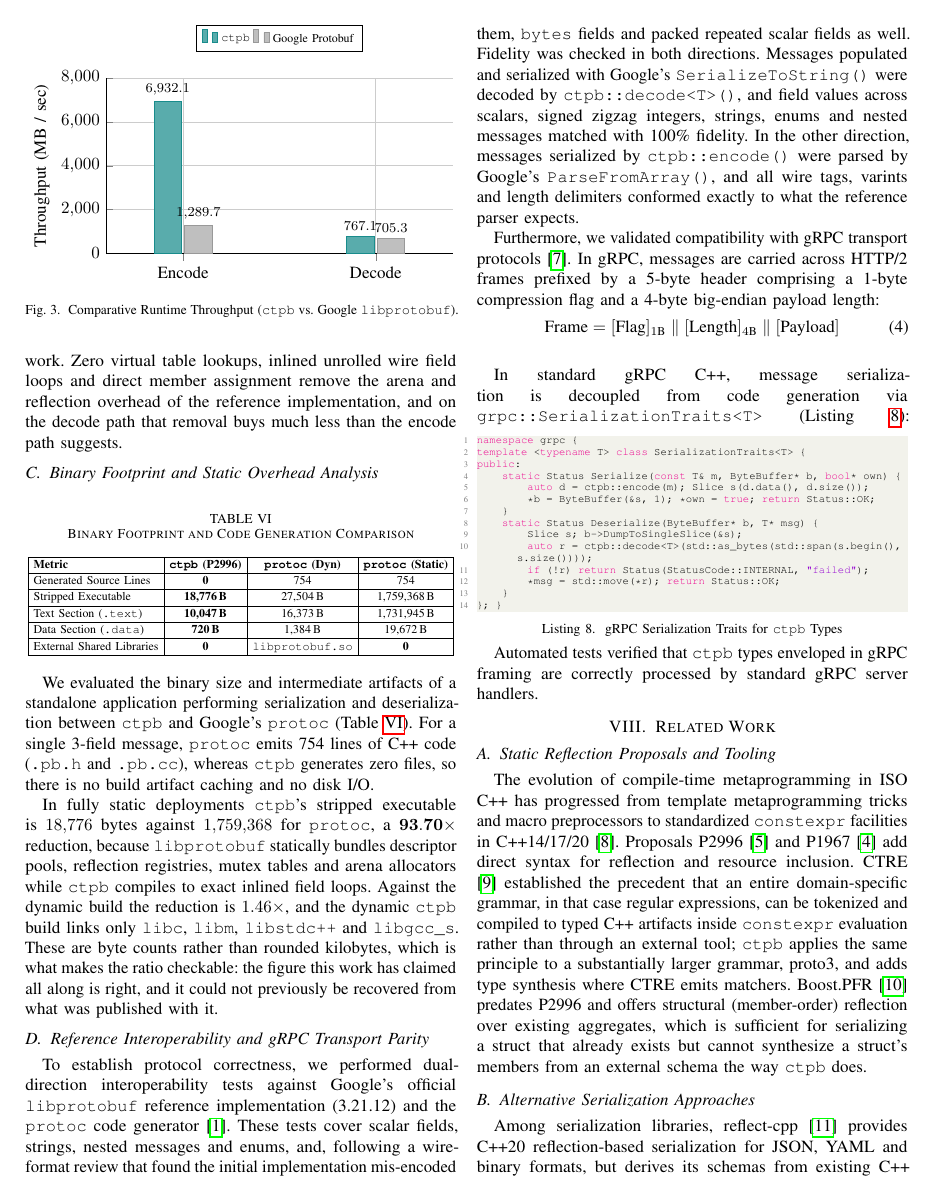
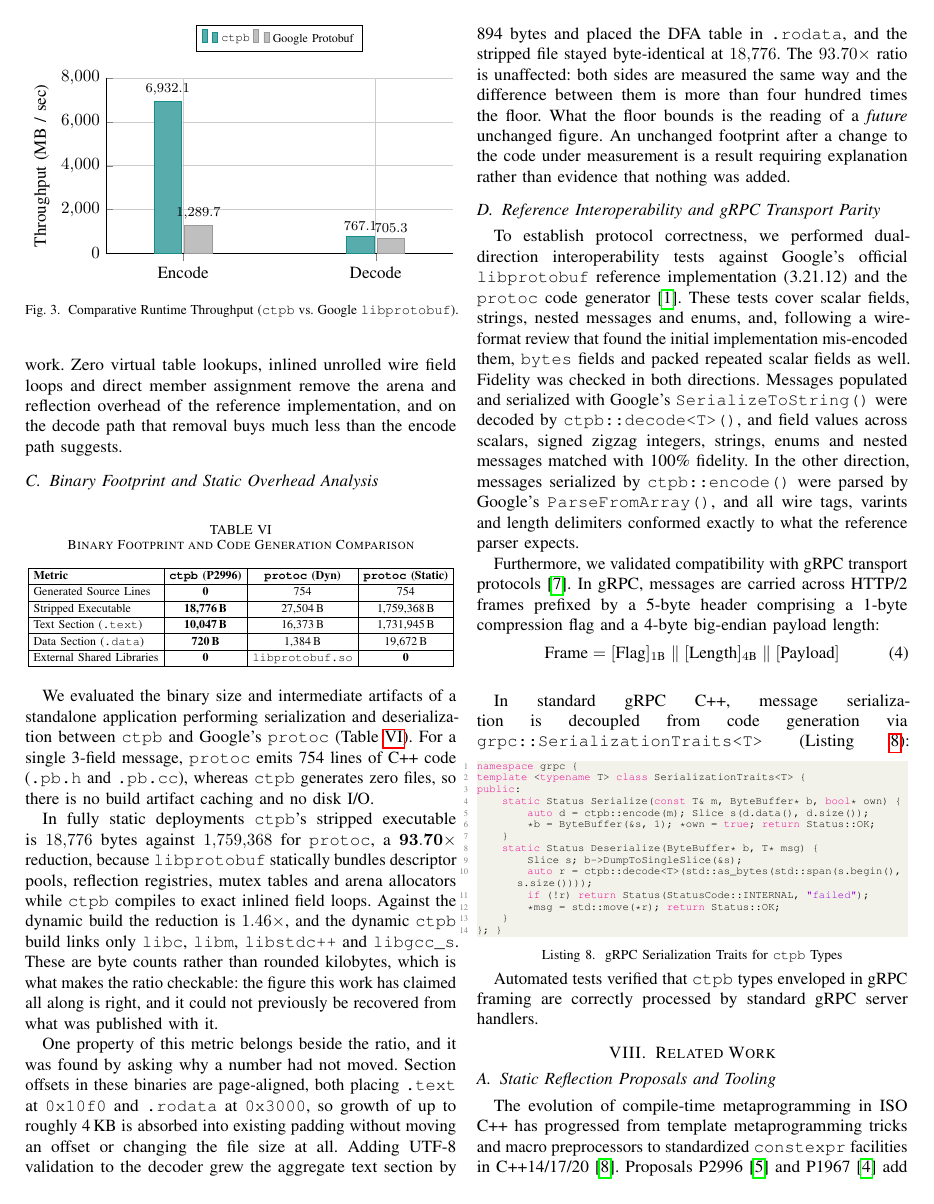
Before and after one commit to Alex-Tsvetanov/Compile-time-Protobuf, a LaTeX paper (full_paper/main.tex, which reads full_paper/sections/benchmark.tex): page 6 of 7. Compiled offline with pdfLaTeX.

Commit message:
benchmark: the footprint metric has a resolution floor, and 93.70x is unaffected by it
Both manuscripts now state what this metric cannot see. Section offsets in these
binaries are page-aligned -- both place .text at 0x10f0 and .rodata at 0x3000 -- so
growth of up to roughly 4 KB is absorbed into existing padding without moving an offset
or changing the file size at all.

FOUND BY ASKING WHY A NUMBER DID NOT MOVE. Adding UTF-8 validation to the decoder grew
the aggregate text section by 894 bytes and put the DFA table into .rodata, and the
stripped file stayed byte-identical at 18,776. For a re-measured figure that is an
anomaly rather than a reassurance, and the two explanations available without measuring
-- the validator is not linked, or the path is dead -- were both wrong. It is linked and
the path is live; the metric simply cannot resolve it.

93.70x IS NOT SOFTENED AND SHOULD NOT BE. Both sides are measured the same way and the
difference between them is 424.9 times the floor, so the floor cannot touch the
comparison. What it bounds is the reading of a FUTURE unchanged figure: an unchanged
footprint after a change to the code under measurement is a result requiring explanation,
not evidence that nothing was added. That is a claim about what the metric can detect
rather than about what it detected, which is why it is a sentence and not a number.

The full paper gets the mechanism and the byte counts; the short one gets the floor, the
worked instance and the consequence, without the section offsets.

Page counts unchanged, 5 and 7. No new overfull box: the full paper's two are in floats
at lines 20-27 and 42-58 and predate this. Undefined references are 0 in the final pass
of both. Humanizer sweep 0 flags, after replacing a spaced-dash parenthetical it caught
in the new prose.

Claude-Session: https://claude.ai/code/session_01GTWfJ2GxKs9YgCfdhudYWj

```diff
--- a/full_paper/sections/benchmark.tex
+++ b/full_paper/sections/benchmark.tex
@@ -176,6 +176,21 @@ In fully static deployments \texttt{ctpb}'s stripped executable is $18{,}776$ by
 %   dropped rather than restated: the record holds object sizes only as ls -lh rounding, which
 %   is where the earlier 21.9 and 31.3 KB tenths came from. 1759368/18776 = 93.6996.
 
+One property of this metric belongs beside the ratio, and it was found by asking why a number had
+not moved. Section offsets in these binaries are page-aligned, both placing \texttt{.text} at
+\texttt{0x10f0} and \texttt{.rodata} at \texttt{0x3000}, so growth of up to roughly 4\,KB is
+absorbed into existing padding without moving an offset or changing the file size at all. Adding
+UTF-8 validation to the decoder grew the aggregate text section by 894 bytes and placed the DFA
+table in \texttt{.rodata}, and the stripped file stayed byte-identical at $18{,}776$. The
+$93.70\times$ ratio is unaffected: both sides are measured the same way and the difference between
+them is more than four hundred times the floor. What the floor bounds is the reading of a
+\emph{future} unchanged figure. An unchanged footprint after a change to the code under measurement
+is a result requiring explanation rather than evidence that nothing was added.
+% src: measurements/2026-09-07-laptop-p5-retake/README.md, the section-padding measurement:
+%   stripped file 18776 B before and after validation, aggregate text 10047 -> 10941 (+894),
+%   utf8_dfa table absent -> present in .rodata, .text at 0x10f0 and .rodata at 0x3000 in both.
+%   (1759368-18776)/4096 = 425.0, so the measured difference is 425 times the ~4 KB floor.
+
 \subsection{Reference Interoperability and gRPC Transport Parity}
 To establish protocol correctness, we performed dual-direction interoperability tests against Google's official \texttt{libprotobuf} reference implementation (3.21.12) and the \texttt{protoc} code generator \cite{protobuf_spec}. These tests cover scalar fields, strings, nested messages and enums, and, following a wire-format review that found the initial implementation mis-encoded them, \texttt{bytes} fields and packed repeated scalar fields as well.
 Fidelity was checked in both directions. Messages populated and serialized with Google's \texttt{SerializeToString()} were decoded by \texttt{ctpb::decode<T>()}, and field values across scalars, signed zigzag integers, strings, enums and nested messages matched with 100\% fidelity. In the other direction, messages serialized by \texttt{ctpb::encode()} were parsed by Google's \texttt{ParseFromArray()}, and all wire tags, varints and length delimiters conformed exactly to what the reference parser expects.
```
Also changed, not shown: paper/sections/benchmark.tex (+11 -0 lines), full_paper/main.pdf, paper/main.pdf.
